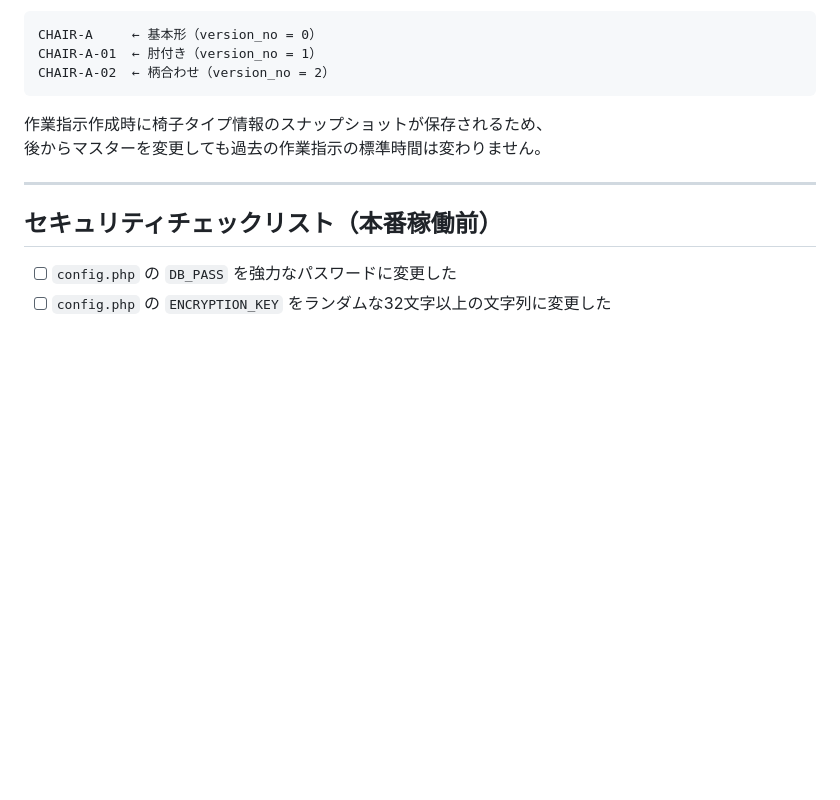
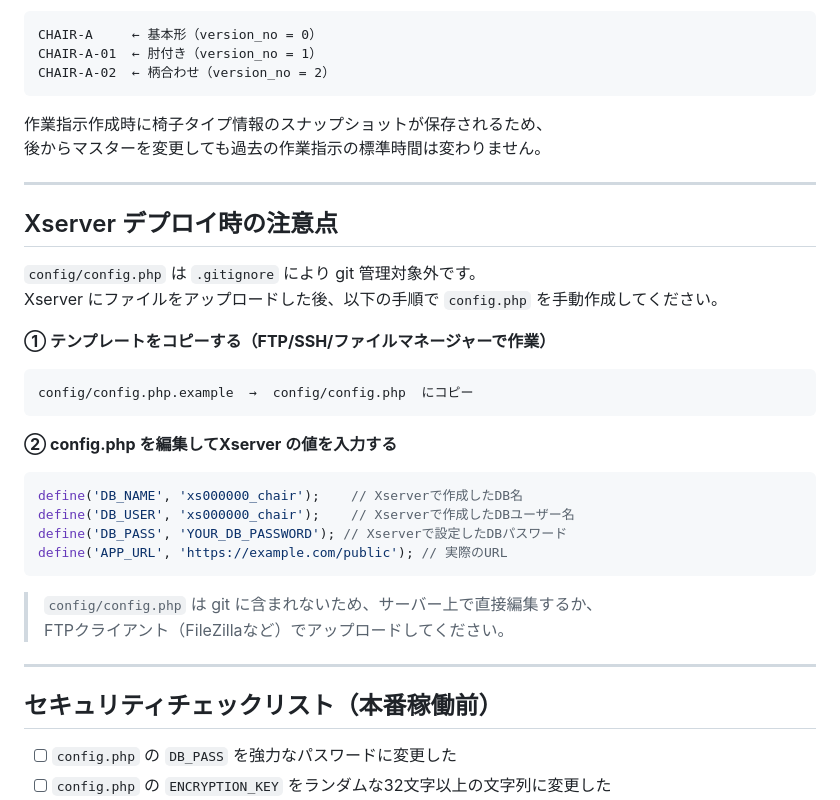
Before and after one commit to kz801su-prog/hit-production-management-system, a Markdown page: README.md, the part around the change. Rendered like a GitHub page; blank space fills up the shorter version.

Commit message:
docs: Xserverデプロイ時のconfig.php作成手順をREADMEに追記
Co-Authored-By: Claude Sonnet 4.6 <noreply@anthropic.com>

````diff
--- a/README.md
+++ b/README.md
@@ -264,6 +264,31 @@ CHAIR-A-02  ← 柄合わせ（version_no = 2）
 
 ---
 
+## Xserver デプロイ時の注意点
+
+`config/config.php` は `.gitignore` により git 管理対象外です。
+Xserver にファイルをアップロードした後、以下の手順で `config.php` を手動作成してください。
+
+**① テンプレートをコピーする（FTP/SSH/ファイルマネージャーで作業）**
+
+```
+config/config.php.example  →  config/config.php  にコピー
+```
+
+**② config.php を編集してXserver の値を入力する**
+
+```php
+define('DB_NAME', 'xs000000_chair');    // Xserverで作成したDB名
+define('DB_USER', 'xs000000_chair');    // Xserverで作成したDBユーザー名
+define('DB_PASS', 'YOUR_DB_PASSWORD'); // Xserverで設定したDBパスワード
+define('APP_URL', 'https://example.com/public'); // 実際のURL
+```
+
+> `config/config.php` は git に含まれないため、サーバー上で直接編集するか、
+> FTPクライアント（FileZillaなど）でアップロードしてください。
+
+---
+
 ## セキュリティチェックリスト（本番稼働前）
 
 - [ ] `config.php` の `DB_PASS` を強力なパスワードに変更した
````
